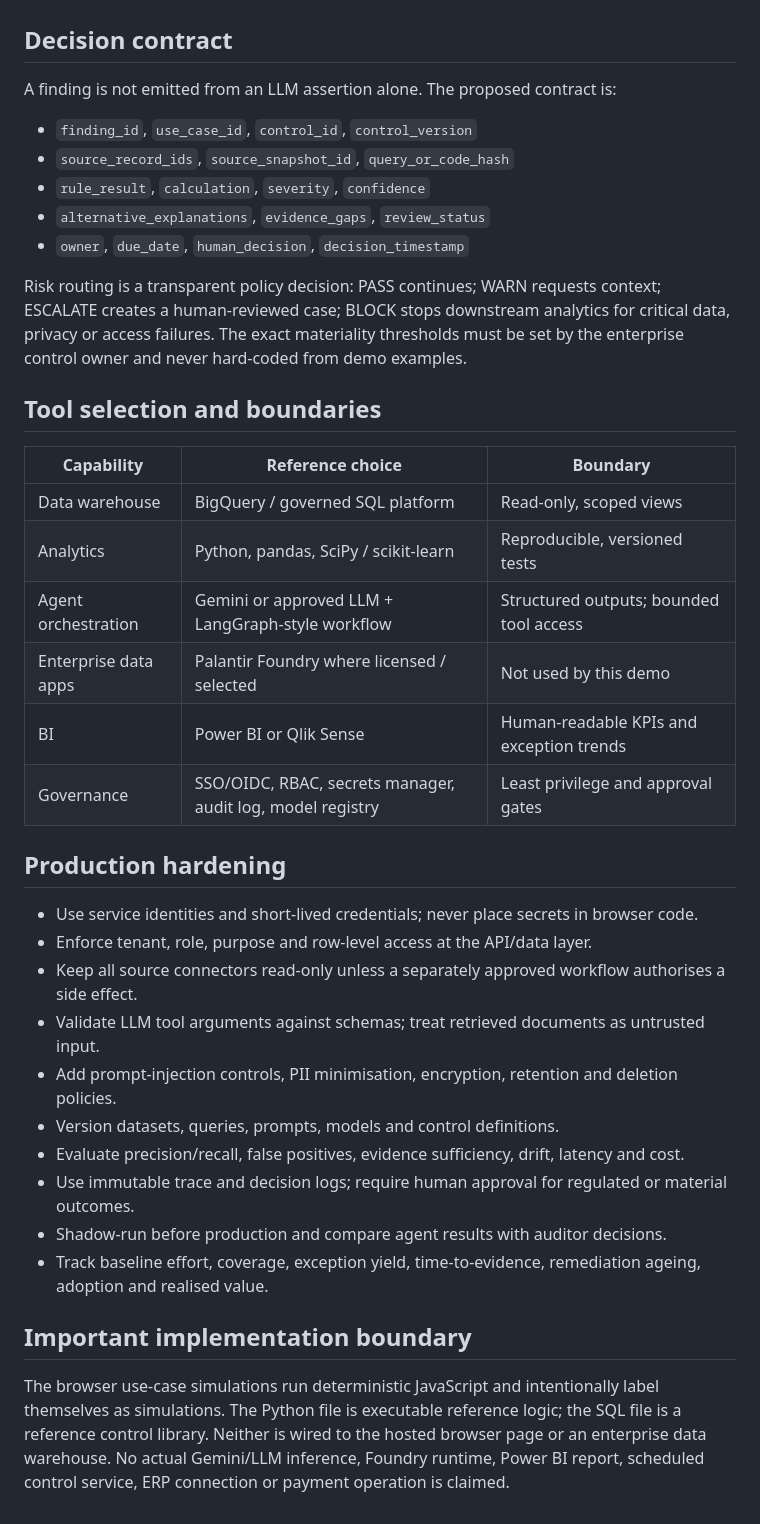
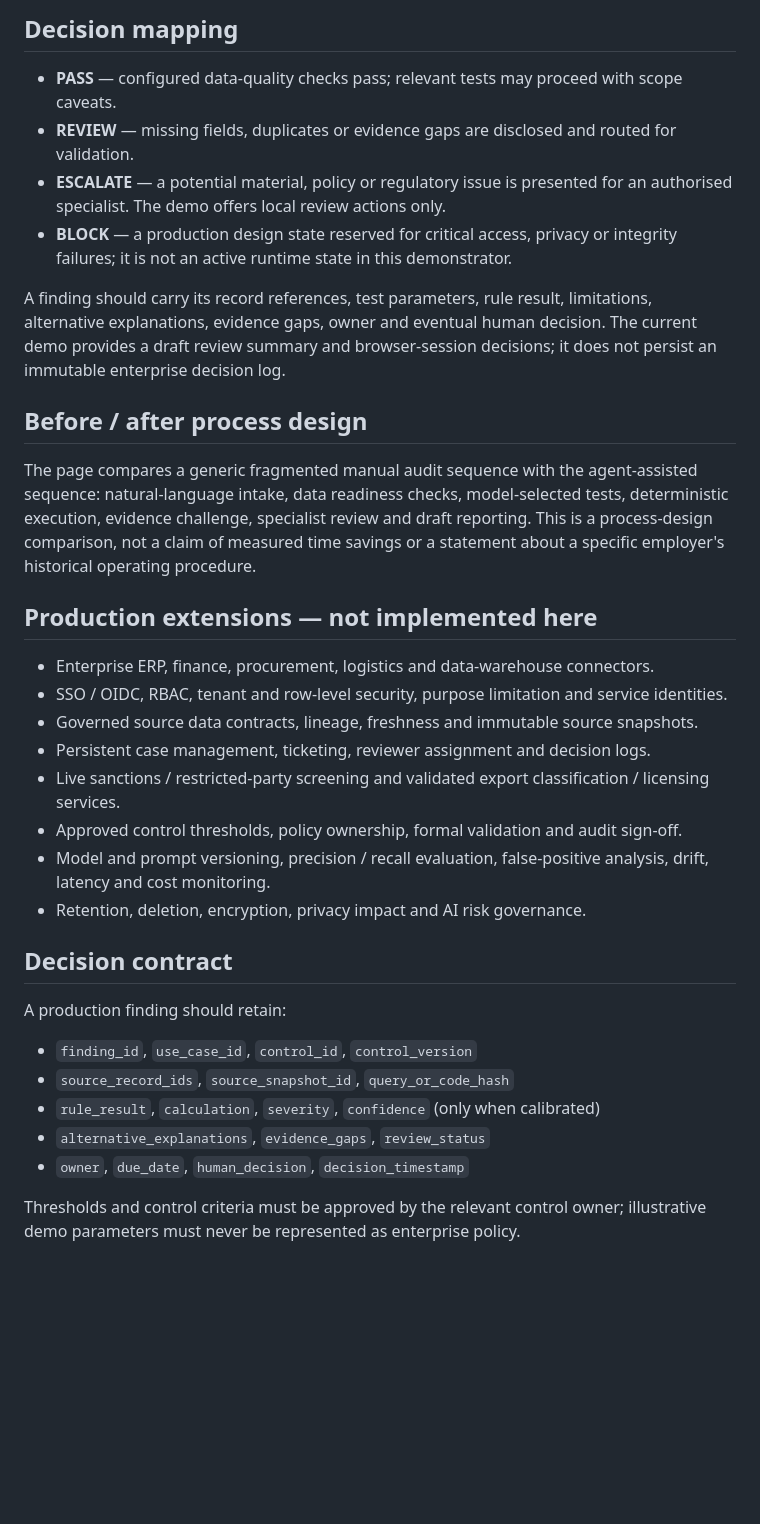
Before and after one commit to Sanchin007/chintan-data-ai-portfolio, a Markdown page: agentic-ai-lab/TECHNICAL-DESIGN.md, the part around one of its changes. Rendered like a GitHub page; blank space fills up the shorter version.

Commit message:
Document live audit agent architecture and implementation boundaries

```diff
--- a/agentic-ai-lab/TECHNICAL-DESIGN.md
+++ b/agentic-ai-lab/TECHNICAL-DESIGN.md
@@ -31,40 +69,35 @@ Independent portfolio case study using synthetic maritime/logistics data. It is
+## Decision mapping
+
+- **PASS** — configured data-quality checks pass; relevant tests may proceed with scope caveats.
+- **REVIEW** — missing fields, duplicates or evidence gaps are disclosed and routed for validation.
+- **ESCALATE** — a potential material, policy or regulatory issue is presented for an authorised specialist. The demo offers local review actions only.
+- **BLOCK** — a production design state reserved for critical access, privacy or integrity failures; it is not an active runtime state in this demonstrator.
+
+A finding should carry its record references, test parameters, rule result, limitations, alternative explanations, evidence gaps, owner and eventual human decision. The current demo provides a draft review summary and browser-session decisions; it does not persist an immutable enterprise decision log.
+
+## Before / after process design
+
+The page compares a generic fragmented manual audit sequence with the agent-assisted sequence: natural-language intake, data readiness checks, model-selected tests, deterministic execution, evidence challenge, specialist review and draft reporting. This is a process-design comparison, not a claim of measured time savings or a statement about a specific employer's historical operating procedure.
+
+## Production extensions — not implemented here
+
+- Enterprise ERP, finance, procurement, logistics and data-warehouse connectors.
+- SSO / OIDC, RBAC, tenant and row-level security, purpose limitation and service identities.
+- Governed source data contracts, lineage, freshness and immutable source snapshots.
+- Persistent case management, ticketing, reviewer assignment and decision logs.
+- Live sanctions / restricted-party screening and validated export classification / licensing services.
+- Approved control thresholds, policy ownership, formal validation and audit sign-off.
+- Model and prompt versioning, precision / recall evaluation, false-positive analysis, drift, latency and cost monitoring.
+- Retention, deletion, encryption, privacy impact and AI risk governance.
 
 ## Decision contract
 
-A finding is not emitted from an LLM assertion alone. The proposed contract is:
+A production finding should retain:
 
 - `finding_id`, `use_case_id`, `control_id`, `control_version`
 - `source_record_ids`, `source_snapshot_id`, `query_or_code_hash`
-- `rule_result`, `calculation`, `severity`, `confidence`
+- `rule_result`, `calculation`, `severity`, `confidence` (only when calibrated)
 - `alternative_explanations`, `evidence_gaps`, `review_status`
 - `owner`, `due_date`, `human_decision`, `decision_timestamp`
 
-Risk routing is a transparent policy decision: PASS continues; WARN requests context; ESCALATE creates a human-reviewed case; BLOCK stops downstream analytics for critical data, privacy or access failures. The exact materiality thresholds must be set by the enterprise control owner and never hard-coded from demo examples.
-
-## Tool selection and boundaries
-
-| Capability | Reference choice | Boundary |
-|---|---|---|
-| Data warehouse | BigQuery / governed SQL platform | Read-only, scoped views |
-| Analytics | Python, pandas, SciPy / scikit-learn | Reproducible, versioned tests |
-| Agent orchestration | Gemini or approved LLM + LangGraph-style workflow | Structured outputs; bounded tool access |
-| Enterprise data apps | Palantir Foundry where licensed / selected | Not used by this demo |
-| BI | Power BI or Qlik Sense | Human-readable KPIs and exception trends |
-| Governance | SSO/OIDC, RBAC, secrets manager, audit log, model registry | Least privilege and approval gates |
-
-## Production hardening
-
-- Use service identities and short-lived credentials; never place secrets in browser code.
-- Enforce tenant, role, purpose and row-level access at the API/data layer.
-- Keep all source connectors read-only unless a separately approved workflow authorises a side effect.
-- Validate LLM tool arguments against schemas; treat retrieved documents as untrusted input.
-- Add prompt-injection controls, PII minimisation, encryption, retention and deletion policies.
-- Version datasets, queries, prompts, models and control definitions.
-- Evaluate precision/recall, false positives, evidence sufficiency, drift, latency and cost.
-- Use immutable trace and decision logs; require human approval for regulated or material outcomes.
-- Shadow-run before production and compare agent results with auditor decisions.
-- Track baseline effort, coverage, exception yield, time-to-evidence, remediation ageing, adoption and realised value.
-
-## Important implementation boundary
-
-The browser use-case simulations run deterministic JavaScript and intentionally label themselves as simulations. The Python file is executable reference logic; the SQL file is a reference control library. Neither is wired to the hosted browser page or an enterprise data warehouse. No actual Gemini/LLM inference, Foundry runtime, Power BI report, scheduled control service, ERP connection or payment operation is claimed.
+Thresholds and control criteria must be approved by the relevant control owner; illustrative demo parameters must never be represented as enterprise policy.
```
Also changed, not shown: other parts of agentic-ai-lab/TECHNICAL-DESIGN.md (+61 -23 lines).
